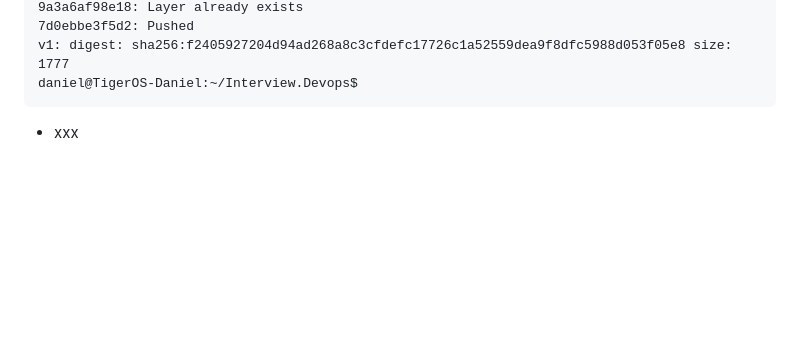
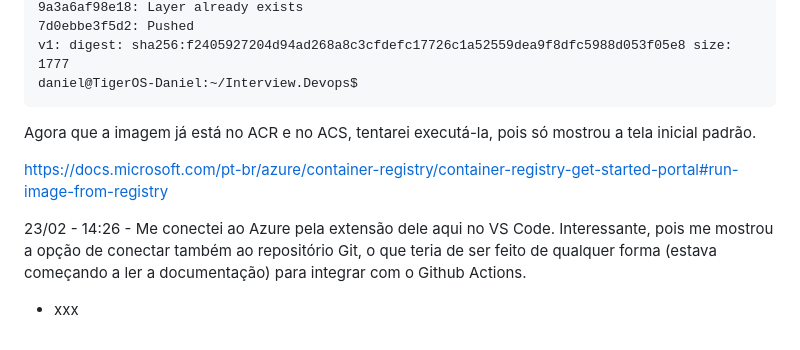
Before and after one commit to danielramosbh74/Interview.Devops, a Markdown page: docs/documentation.md, the part around the change. Rendered like a GitHub page; blank space fills up the shorter version.

```diff
--- a/docs/documentation.md
+++ b/docs/documentation.md
@@ -203,8 +203,11 @@ Mas adicionei o meu usuário comum (sem ser root) ao grupo Docker e resolvi o pr
     v1: digest: sha256:f2405927204d94ad268a8c3cfdefc17726c1a52559dea9f8dfc5988d053f05e8 size: 1777
     daniel@TigerOS-Daniel:~/Interview.Devops$
 
+Agora que a imagem já está no ACR e no ACS, tentarei executá-la, pois só mostrou a tela inicial padrão.
 
+https://docs.microsoft.com/pt-br/azure/container-registry/container-registry-get-started-portal#run-image-from-registry
 
+23/02 - 14:26 - Me conectei ao Azure pela extensão dele aqui no VS Code. Interessante, pois me mostrou a opção de conectar também ao repositório Git, o que teria de ser feito de qualquer forma (estava começando a ler a documentação) para integrar com o Github Actions.
 
 
 
```
Also changed, not shown: README.md (+8 -2 lines), images/19-janelas-abertas-a-maioria-de-documentacoes-rs.png (added), images/nginx-configurado-na-acs-azure.png (added), 1 other file.
